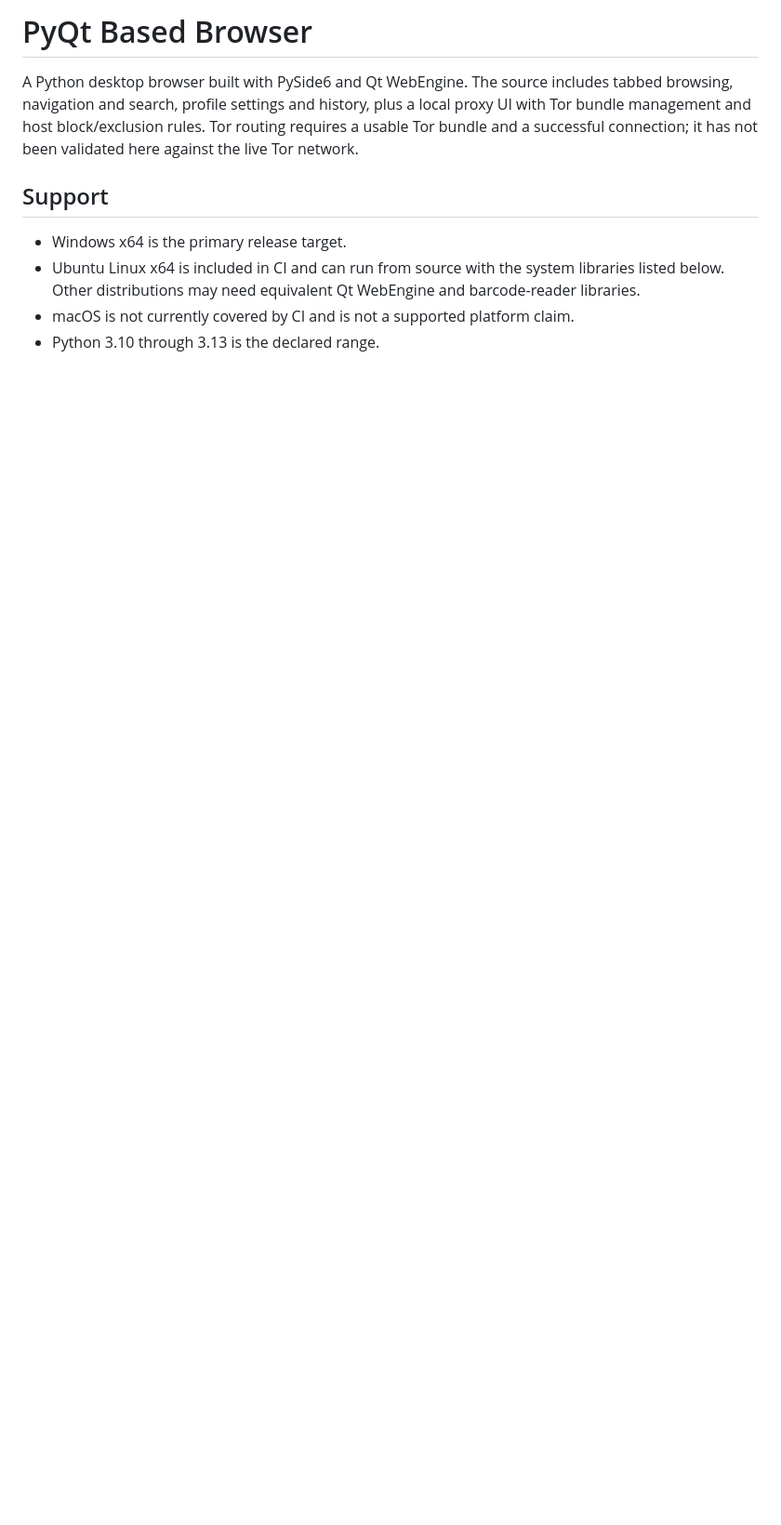
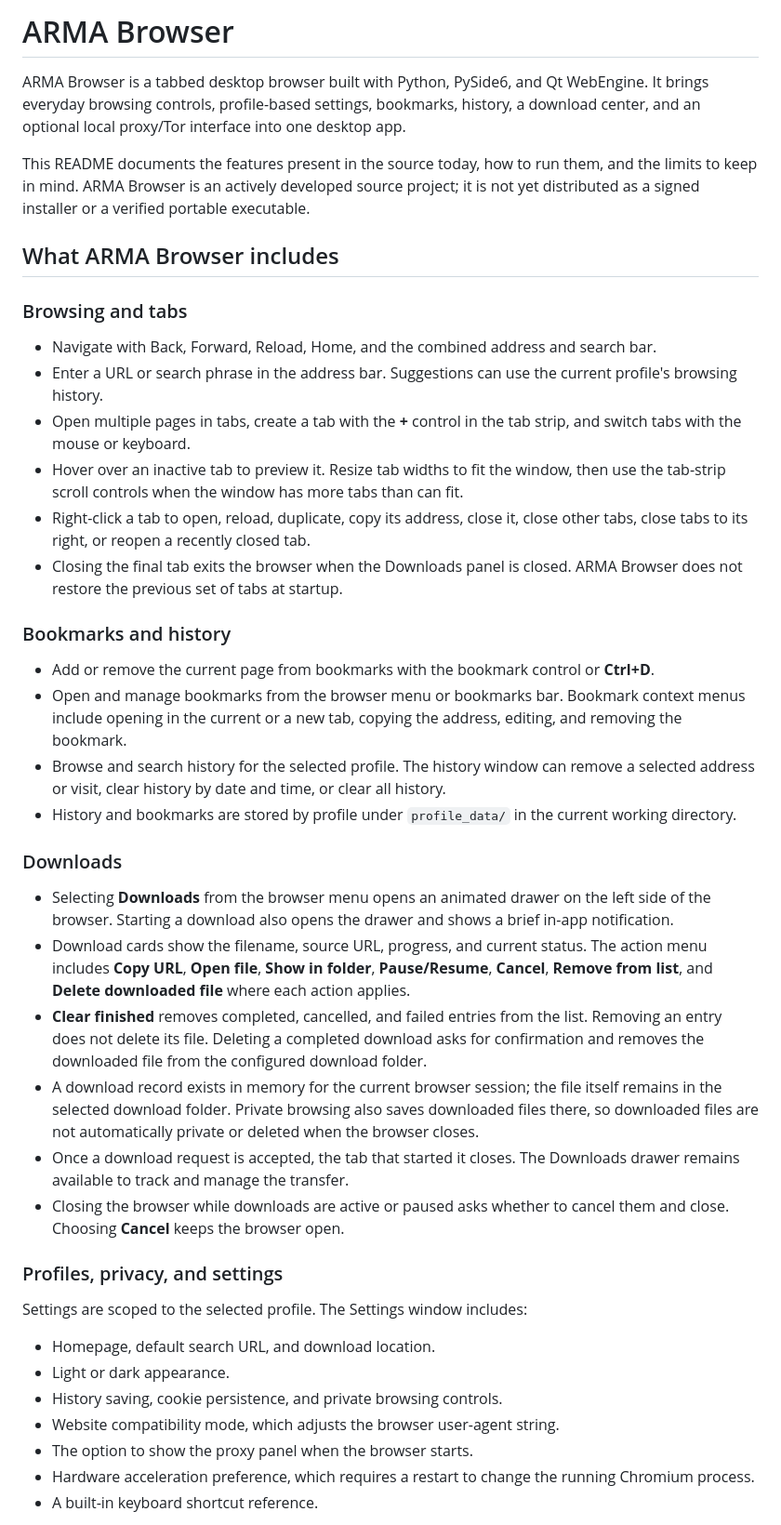
Before and after one commit to ArvinNotDev/pyqt-based-browser, a Markdown page: README.md, the part around one of its changes. Shown at 93% size. Rendered like a GitHub page; blank space fills up the shorter version.

Commit message:
docs: rewrite README for ARMA Browser

```diff
--- a/README.md
+++ b/README.md
@@ -1,10 +1,45 @@
-# PyQt Based Browser
+# ARMA Browser
 
-A Python desktop browser built with PySide6 and Qt WebEngine. The source includes tabbed browsing, navigation and search, profile settings and history, plus a local proxy UI with Tor bundle management and host block/exclusion rules. Tor routing requires a usable Tor bundle and a successful connection; it has not been validated here against the live Tor network.
+ARMA Browser is a tabbed desktop browser built with Python, PySide6, and Qt WebEngine. It brings everyday browsing controls, profile-based settings, bookmarks, history, a download center, and an optional local proxy/Tor interface into one desktop app.
 
-## Support
+This README documents the features present in the source today, how to run them, and the limits to keep in mind. ARMA Browser is an actively developed source project; it is not yet distributed as a signed installer or a verified portable executable.
 
-- Windows x64 is the primary release target.
-- Ubuntu Linux x64 is included in CI and can run from source with the system libraries listed below. Other distributions may need equivalent Qt WebEngine and barcode-reader libraries.
-- macOS is not currently covered by CI and is not a supported platform claim.
-- Python 3.10 through 3.13 is the declared range.
+## What ARMA Browser includes
+
+### Browsing and tabs
+
+- Navigate with Back, Forward, Reload, Home, and the combined address and search bar.
+- Enter a URL or search phrase in the address bar. Suggestions can use the current profile's browsing history.
+- Open multiple pages in tabs, create a tab with the **+** control in the tab strip, and switch tabs with the mouse or keyboard.
+- Hover over an inactive tab to preview it. Resize tab widths to fit the window, then use the tab-strip scroll controls when the window has more tabs than can fit.
+- Right-click a tab to open, reload, duplicate, copy its address, close it, close other tabs, close tabs to its right, or reopen a recently closed tab.
+- Closing the final tab exits the browser when the Downloads panel is closed. ARMA Browser does not restore the previous set of tabs at startup.
+
+### Bookmarks and history
+
+- Add or remove the current page from bookmarks with the bookmark control or **Ctrl+D**.
+- Open and manage bookmarks from the browser menu or bookmarks bar. Bookmark context menus include opening in the current or a new tab, copying the address, editing, and removing the bookmark.
+- Browse and search history for the selected profile. The history window can remove a selected address or visit, clear history by date and time, or clear all history.
+- History and bookmarks are stored by profile under `profile_data/` in the current working directory.
+
+### Downloads
+
+- Selecting **Downloads** from the browser menu opens an animated drawer on the left side of the browser. Starting a download also opens the drawer and shows a brief in-app notification.
+- Download cards show the filename, source URL, progress, and current status. The action menu includes **Copy URL**, **Open file**, **Show in folder**, **Pause/Resume**, **Cancel**, **Remove from list**, and **Delete downloaded file** where each action applies.
+- **Clear finished** removes completed, cancelled, and failed entries from the list. Removing an entry does not delete its file. Deleting a completed download asks for confirmation and removes the downloaded file from the configured download folder.
+- A download record exists in memory for the current browser session; the file itself remains in the selected download folder. Private browsing also saves downloaded files there, so downloaded files are not automatically private or deleted when the browser closes.
+- Once a download request is accepted, the tab that started it closes. The Downloads drawer remains available to track and manage the transfer.
+- Closing the browser while downloads are active or paused asks whether to cancel them and close. Choosing **Cancel** keeps the browser open.
+
+### Profiles, privacy, and settings
+
+Settings are scoped to the selected profile. The Settings window includes:
+
+- Homepage, default search URL, and download location.
+- Light or dark appearance.
+- History saving, cookie persistence, and private browsing controls.
+- Website compatibility mode, which adjusts the browser user-agent string.
+- The option to show the proxy panel when the browser starts.
+- Hardware acceleration preference, which requires a restart to change the running Chromium process.
+- A built-in keyboard shortcut reference.
+
```
Also changed, not shown: other parts of README.md (+55 -23 lines).
